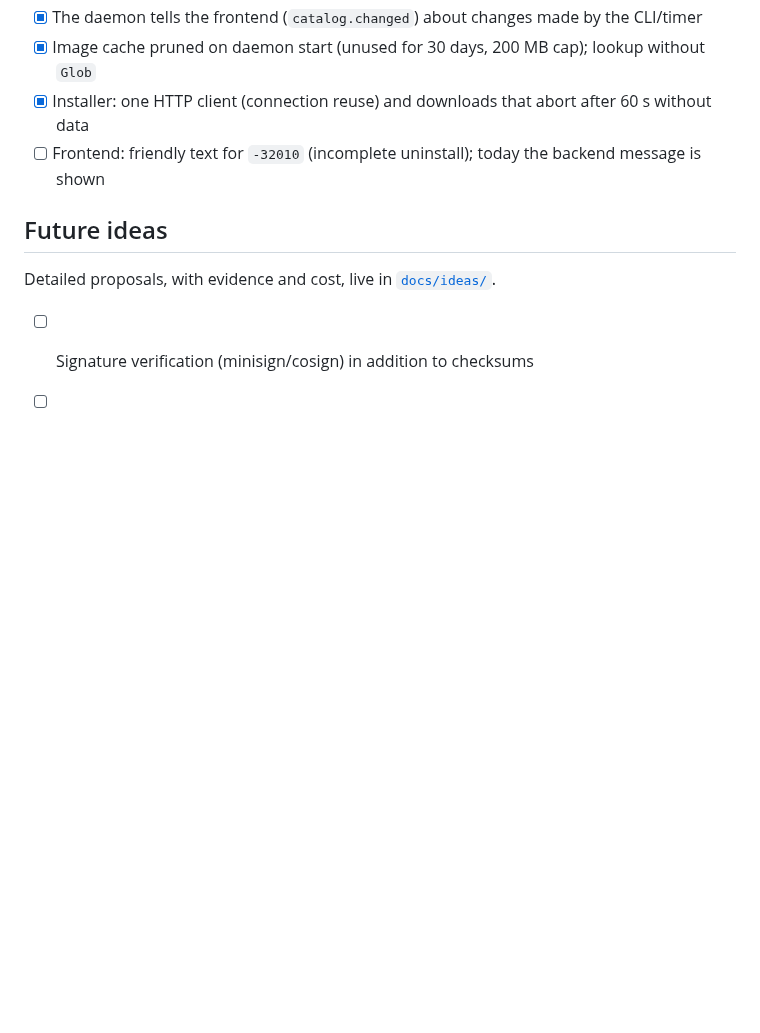
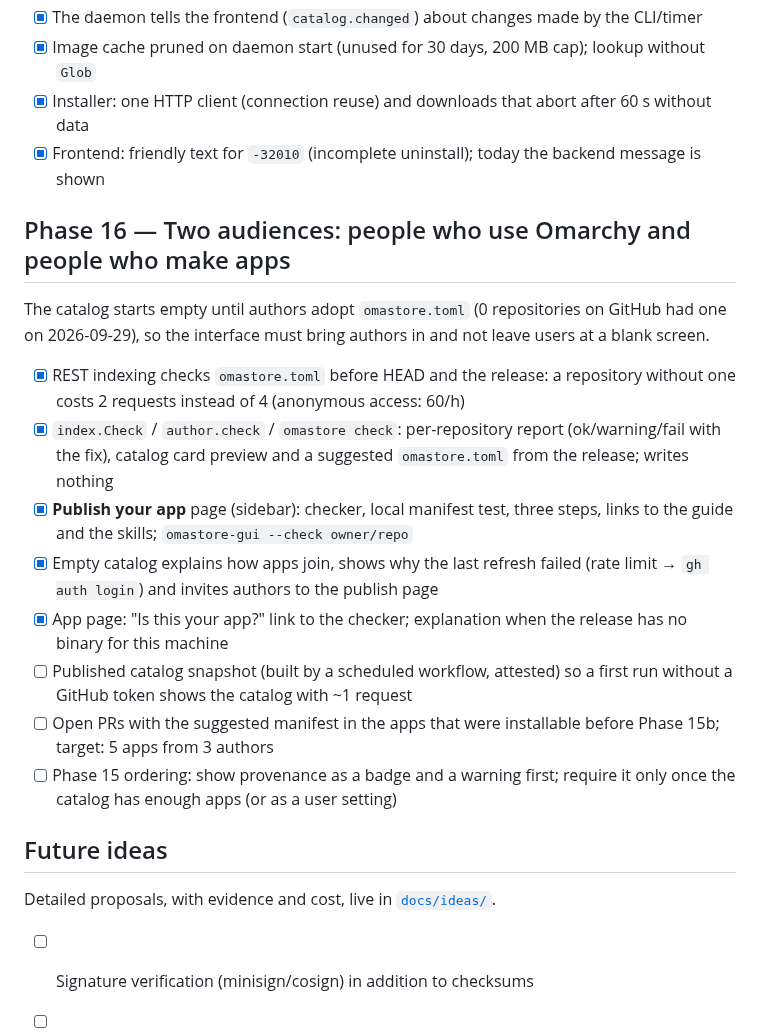
Before and after one commit to KitsuneForgering/OmaStore, a Markdown page: TODO.md, the part around one of its changes. Rendered like a GitHub page; blank space fills up the shorter version.

```diff
--- a/TODO.md
+++ b/TODO.md
@@ -227,7 +227,22 @@ result), with no external service or LLM.
 - [x] The daemon tells the frontend (`catalog.changed`) about changes made by the CLI/timer
 - [x] Image cache pruned on daemon start (unused for 30 days, 200 MB cap); lookup without `Glob`
 - [x] Installer: one HTTP client (connection reuse) and downloads that abort after 60 s without data
-- [ ] Frontend: friendly text for `-32010` (incomplete uninstall); today the backend message is shown
+- [x] Frontend: friendly text for `-32010` (incomplete uninstall); today the backend message is shown
+
+## Phase 16 — Two audiences: people who use Omarchy and people who make apps
+
+The catalog starts empty until authors adopt `omastore.toml` (0 repositories on
+GitHub had one on 2026-09-29), so the interface must bring authors in and not
+leave users at a blank screen.
+
+- [x] REST indexing checks `omastore.toml` before HEAD and the release: a repository without one costs 2 requests instead of 4 (anonymous access: 60/h)
+- [x] `index.Check` / `author.check` / `omastore check`: per-repository report (ok/warning/fail with the fix), catalog card preview and a suggested `omastore.toml` from the release; writes nothing
+- [x] **Publish your app** page (sidebar): checker, local manifest test, three steps, links to the guide and the skills; `omastore-gui --check owner/repo`
+- [x] Empty catalog explains how apps join, shows why the last refresh failed (rate limit → `gh auth login`) and invites authors to the publish page
+- [x] App page: "Is this your app?" link to the checker; explanation when the release has no binary for this machine
+- [ ] Published catalog snapshot (built by a scheduled workflow, attested) so a first run without a GitHub token shows the catalog with ~1 request
+- [ ] Open PRs with the suggested manifest in the apps that were installable before Phase 15b; target: 5 apps from 3 authors
+- [ ] Phase 15 ordering: show provenance as a badge and a warning first; require it only once the catalog has enough apps (or as a user setting)
 
 ## Future ideas
 
```
Also changed, not shown: other parts of TODO.md (+1 -1 lines), README.md (+13 -3 lines), docs/screenshots/publish.png (added), 11 other files.
